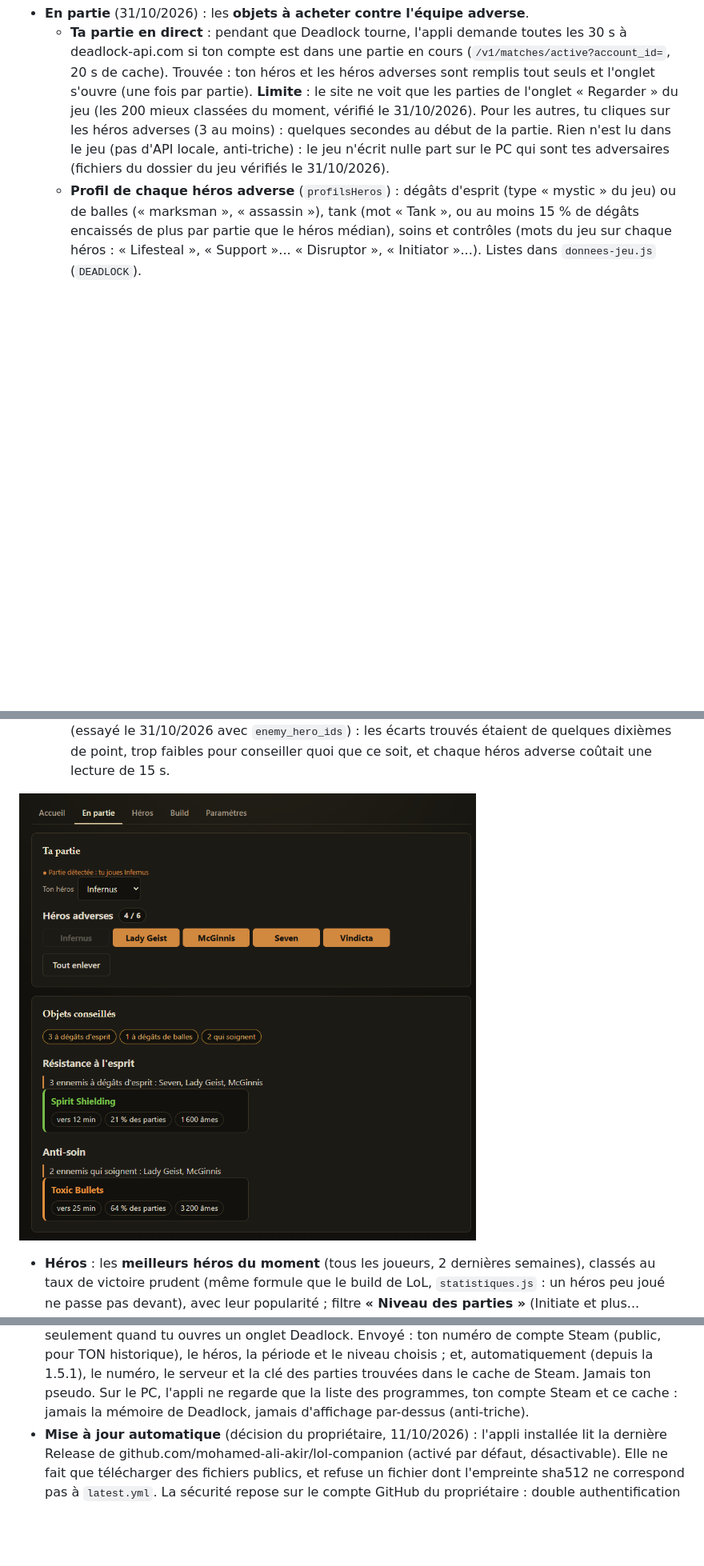
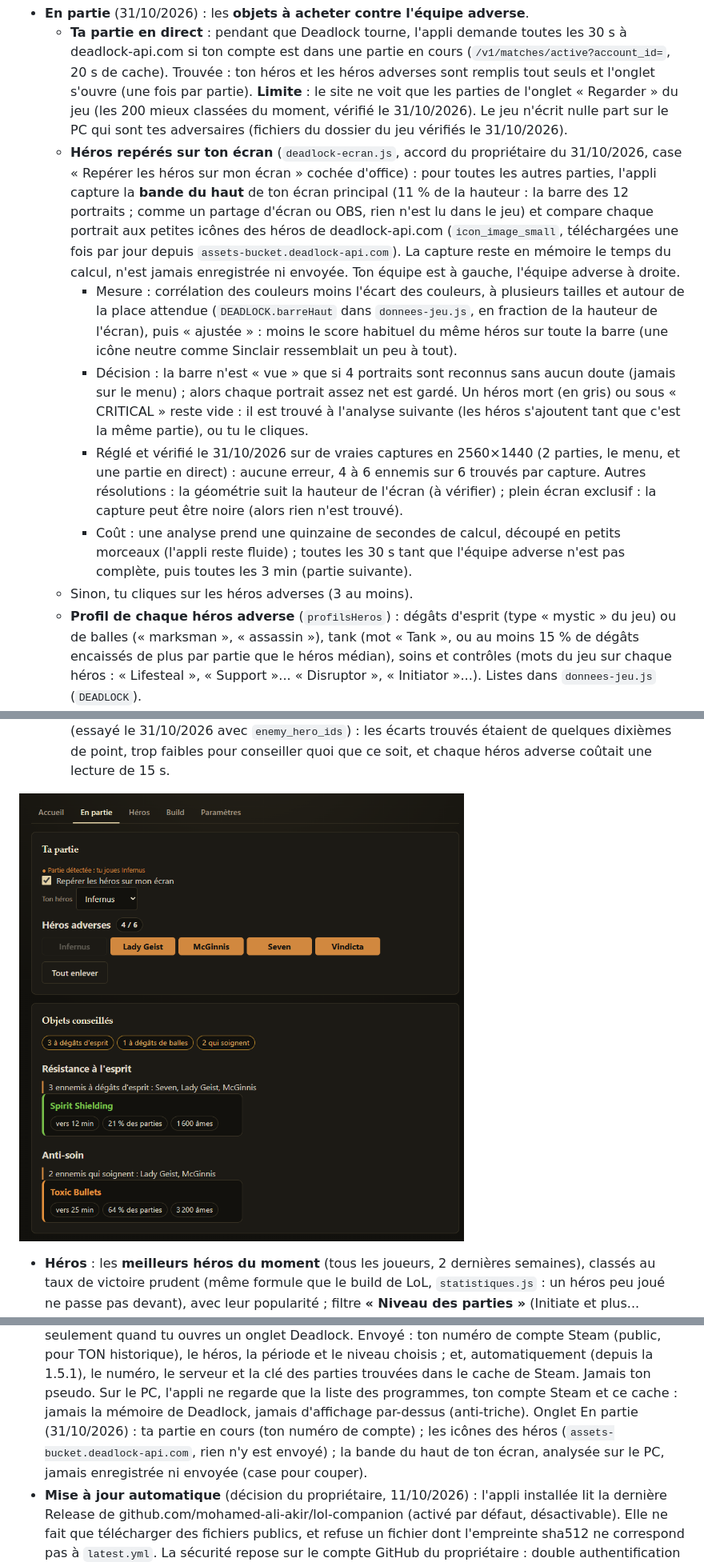
Before and after one commit to mohamed-ali-akir/lol-companion, a Markdown page: README.md, 3 parts joined by grey strips. Shown at 80% size. Rendered like a GitHub page; pictures changed too: docs/captures/deadlock-direct.png; blank space fills up the shorter version.

```diff
--- a/README.md
+++ b/README.md
@@ -262,10 +262,26 @@ chaque jeu est retenu.
   - **Ta partie en direct** : pendant que Deadlock tourne, l'appli demande toutes les 30 s à deadlock-api.com si ton
     compte est dans une partie en cours (`/v1/matches/active?account_id=`, 20 s de cache). Trouvée : ton héros et les
     héros adverses sont remplis tout seuls et l'onglet s'ouvre (une fois par partie). **Limite** : le site ne voit que les
-    parties de l'onglet « Regarder » du jeu (les 200 mieux classées du moment, vérifié le 31/10/2026). Pour les autres,
-    tu cliques sur les héros adverses (3 au moins) : quelques secondes au début de la partie. Rien n'est lu dans le jeu
-    (pas d'API locale, anti-triche) : le jeu n'écrit nulle part sur le PC qui sont tes adversaires (fichiers du dossier
-    du jeu vérifiés le 31/10/2026).
+    parties de l'onglet « Regarder » du jeu (les 200 mieux classées du moment, vérifié le 31/10/2026). Le jeu n'écrit
+    nulle part sur le PC qui sont tes adversaires (fichiers du dossier du jeu vérifiés le 31/10/2026).
+  - **Héros repérés sur ton écran** (`deadlock-ecran.js`, accord du propriétaire du 31/10/2026, case « Repérer les héros
+    sur mon écran » cochée d'office) : pour toutes les autres parties, l'appli capture la **bande du haut** de ton écran
+    principal (11 % de la hauteur : la barre des 12 portraits ; comme un partage d'écran ou OBS, rien n'est lu dans le
+    jeu) et compare chaque portrait aux petites icônes des héros de deadlock-api.com (`icon_image_small`, téléchargées
+    une fois par jour depuis `assets-bucket.deadlock-api.com`). La capture reste en mémoire le temps du calcul, n'est
+    jamais enregistrée ni envoyée. Ton équipe est à gauche, l'équipe adverse à droite.
+    - Mesure : corrélation des couleurs moins l'écart des couleurs, à plusieurs tailles et autour de la place attendue
+      (`DEADLOCK.barreHaut` dans `donnees-jeu.js`, en fraction de la hauteur de l'écran), puis « ajustée » : moins le
+      score habituel du même héros sur toute la barre (une icône neutre comme Sinclair ressemblait un peu à tout).
+    - Décision : la barre n'est « vue » que si 4 portraits sont reconnus sans aucun doute (jamais sur le menu) ; alors
+      chaque portrait assez net est gardé. Un héros mort (en gris) ou sous « CRITICAL » reste vide : il est trouvé à
+      l'analyse suivante (les héros s'ajoutent tant que c'est la même partie), ou tu le cliques.
+    - Réglé et vérifié le 31/10/2026 sur de vraies captures en 2560×1440 (2 parties, le menu, et une partie en direct) :
+      aucune erreur, 4 à 6 ennemis sur 6 trouvés par capture. Autres résolutions : la géométrie suit la hauteur de
+      l'écran (à vérifier) ; plein écran exclusif : la capture peut être noire (alors rien n'est trouvé).
+    - Coût : une analyse prend une quinzaine de secondes de calcul, découpé en petits morceaux (l'appli reste fluide) ;
+      toutes les 30 s tant que l'équipe adverse n'est pas complète, puis toutes les 3 min (partie suivante).
+  - Sinon, tu cliques sur les héros adverses (3 au moins).
   - **Profil de chaque héros adverse** (`profilsHeros`) : dégâts d'esprit (type « mystic » du jeu) ou de balles
     (« marksman », « assassin »), tank (mot « Tank », ou au moins 15 % de dégâts encaissés de plus par partie que le
     héros médian), soins et contrôles (mots du jeu sur chaque héros : « Lifesteal », « Support »... « Disruptor »,
@@ -767,6 +783,9 @@ inattendu n'est jamais une raison de planter, l'appli affiche ce qu'elle a.
   le niveau choisis ; et, automatiquement (depuis la 1.5.1), le numéro, le serveur et la clé des parties trouvées dans
   le cache de Steam. Jamais ton pseudo. Sur le PC, l'appli ne regarde que la liste des programmes, ton
   compte Steam et ce cache : jamais la mémoire de Deadlock, jamais d'affichage par-dessus (anti-triche).
+  Onglet En partie (31/10/2026) : ta partie en cours (ton numéro de compte) ; les icônes des héros
+  (`assets-bucket.deadlock-api.com`, rien n'y est envoyé) ; la bande du haut de ton écran, analysée sur le PC, jamais
+  enregistrée ni envoyée (case pour couper).
 - **Mise à jour automatique** (décision du propriétaire, 11/10/2026) : l'appli installée lit la dernière Release de
   github.com/mohamed-ali-akir/lol-companion (activé par défaut, désactivable). Elle ne fait que télécharger des fichiers
   publics, et refuse un fichier dont l'empreinte sha512 ne correspond pas à `latest.yml`. La sécurité repose sur le
```
Also changed, not shown: other parts of README.md (+1 -0 lines), CHANGELOG.md (+3 -0 lines), 13 other files.
